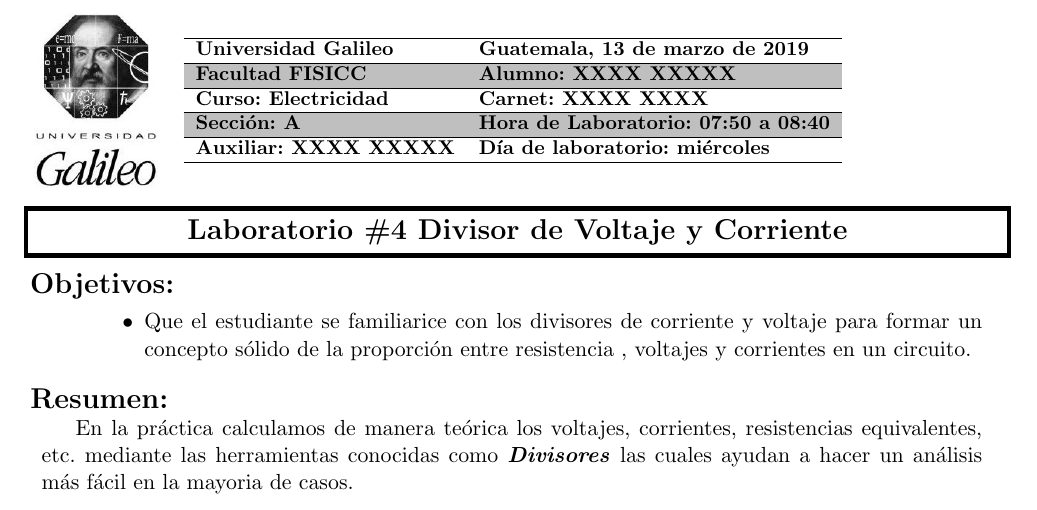
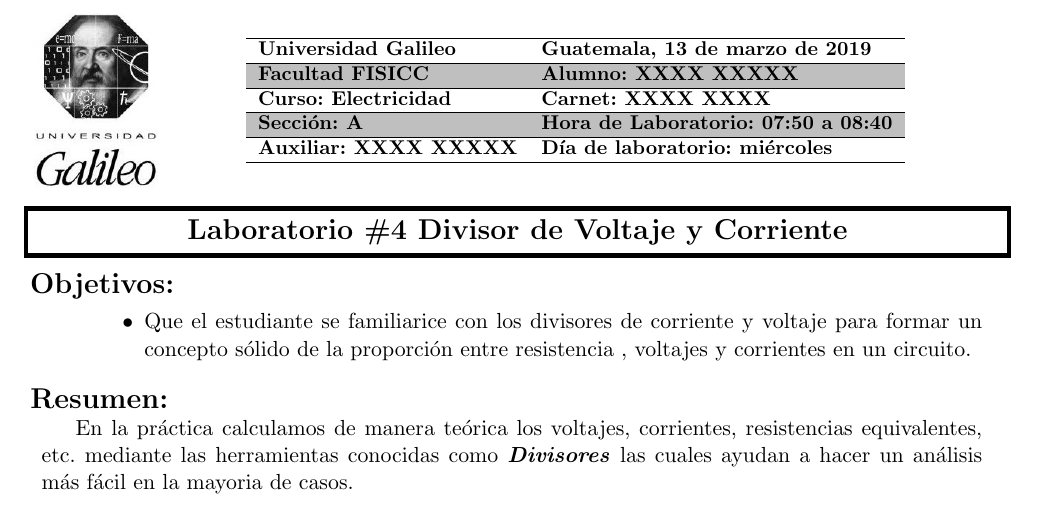
Before and after one commit to BenyaminGaleano/report, a LaTeX document (report.tex, which reads pieces/header.tex): part of page 1 of 4, cut so that both start at the same text. Compiled offline with pdfLaTeX.

Commit message:
tabla de informacion centrada

```diff
--- a/pieces/header.tex
+++ b/pieces/header.tex
@@ -23,6 +23,7 @@
 		%%%%%%%%%%%%%%%%% LOGO %%%%%%%%%%%%%%%%%%%%%%%%%%%%%%%
 			\includegraphics[scale=0.5]{\LogoUniversity}
 		\end{minipage}
+		\hfill
 		\begin{minipage}{0.7\textwidth}
 			\begin{tabular}{ll}
 				\hline
```
Also changed, not shown: report.pdf, pieces/header.tex (1 more changed lines), 4 other files.
